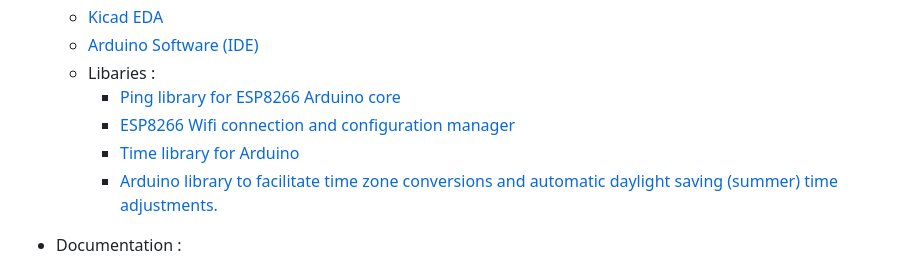
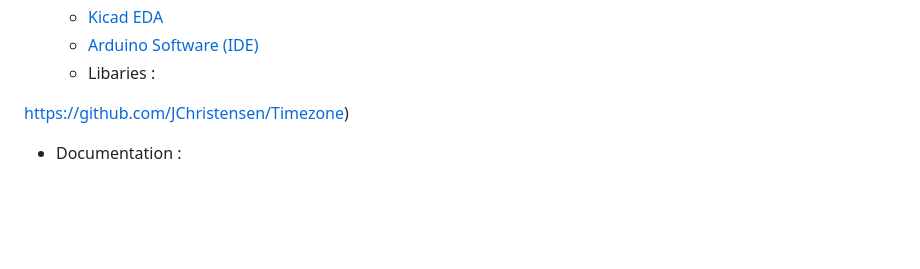
Before and after one commit to perry-amsterdam/led-clock, a Markdown page: README.md, the part around the change. Drawn GitHub-style; blank space fills up the shorter version.

```diff
--- a/README.md
+++ b/README.md
@@ -39,10 +39,8 @@ Once configured, the clock will switch back to its normal mode and sync time fro
   - [Kicad EDA](https://www.kicad.org/)
   - [Arduino Software (IDE)](https://www.arduino.cc/en/Main/Software)
   - Libaries :
-    - [Ping library for ESP8266 Arduino core](https://github.com/dancol90/ESP8266Ping)
-    - [ESP8266 Wifi connection and configuration manager](https://github.com/mariacarlinahernandez/ConfigManager)
-    - [Time library for Arduino](https://github.com/PaulStoffregen/Time)
-    - [Arduino library to facilitate time zone conversions and automatic daylight saving (summer) time adjustments.](https://github.com/JChristensen/Timezone)
+
+https://github.com/JChristensen/Timezone)
 - Documentation :
   - [Markdown syntax](https://guides.github.com/features/mastering-markdown/)
   - [ws2812b](https://cdn-shop.adafruit.com/datasheets/WS2812B.pdf)
```
